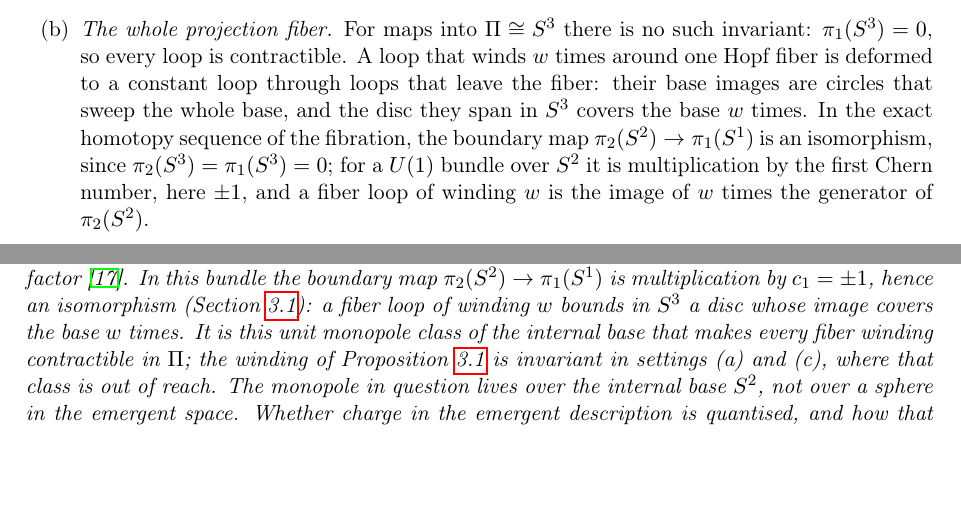
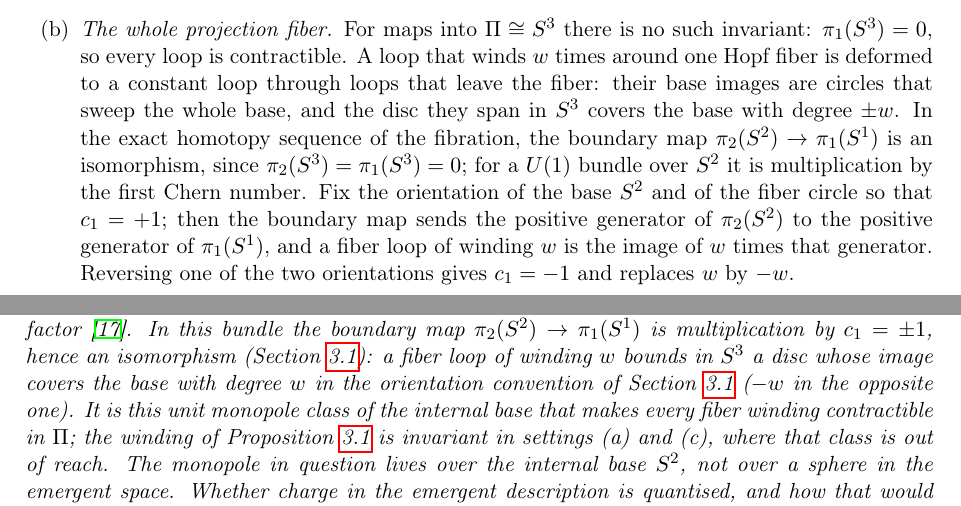
Before and after one commit to Cosmochrony/topological-invariants, a LaTeX paper (tex/TopologicalInvariants.tex): two parts of pages 4 and 6 of 11, joined at a grey line, cut so that both start at the same text, the shorter picture padded with empty space. Compiled offline with pdfLaTeX.

Commit message:
HD-1 review round 2 fixes: WP glossary, Meissner/Higgs/London hypotheses, orientation sign, annulus caveat

```diff
--- a/tex/TopologicalInvariants.tex
+++ b/tex/TopologicalInvariants.tex
@@ -233,12 +233,17 @@ under the non-injective projection~$\Pi$
           A loop that winds $w$ times around one Hopf fiber is deformed to a
           constant loop through loops that leave the fiber: their base images
           are circles that sweep the whole base, and the disc they span in $S^3$
-          covers the base $w$ times.
+          covers the base with degree $\pm w$.
           In the exact homotopy sequence of the fibration, the boundary map
           $\pi_2(S^2) \to \pi_1(S^1)$ is an isomorphism, since
           $\pi_2(S^3) = \pi_1(S^3) = 0$; for a $U(1)$ bundle over $S^2$ it is
-          multiplication by the first Chern number, here $\pm 1$, and a fiber loop
-          of winding~$w$ is the image of $w$ times the generator of $\pi_2(S^2)$.
+          multiplication by the first Chern number.
+          Fix the orientation of the base $S^2$ and of the fiber circle so that
+          $c_1 = +1$; then the boundary map sends the positive generator of
+          $\pi_2(S^2)$ to the positive generator of $\pi_1(S^1)$, and a fiber loop
+          of winding~$w$ is the image of $w$ times that generator.
+          Reversing one of the two orientations gives $c_1 = -1$ and replaces $w$
+          by~$-w$.
         \item \emph{A trivialising domain.}
           Over a domain $U \subset S^2$ on which the bundle is trivial (for
           instance $S^2$ minus a closed disc, or the domain of
@@ -351,7 +356,9 @@ under the non-injective projection~$\Pi$
         In this bundle the boundary map $\pi_2(S^2) \to \pi_1(S^1)$ is
         multiplication by $c_1 = \pm 1$, hence an isomorphism
         (Section~\ref{subsec:configurations}): a fiber loop of winding~$w$
-        bounds in $S^3$ a disc whose image covers the base $w$ times.
+        bounds in $S^3$ a disc whose image covers the base with degree~$w$ in
+        the orientation convention of Section~\ref{subsec:configurations}
+        ($-w$ in the opposite one).
         It is this unit monopole class of the internal base that makes every
         fiber winding contractible in~$\Pi$; the winding of
         Proposition~\ref{prop:charge} is invariant in settings~(a) and~(c),
```
Also changed, not shown: README.md.
